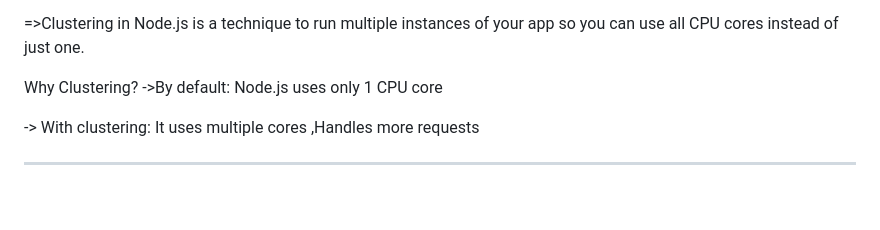
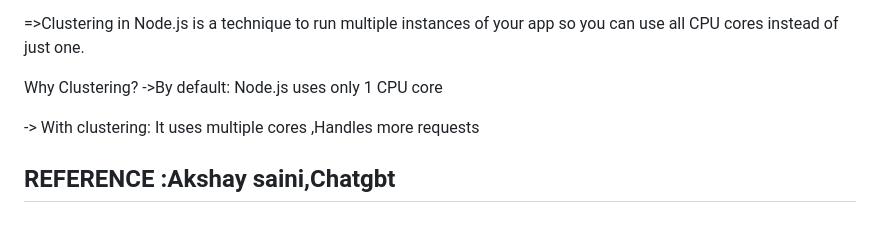
Before and after one commit to abimm1902/Nodejs, a Markdown page: Readme.md, the part around the change. GitHub-like rendering; blank space fills up the shorter version.

```diff
--- a/Readme.md
+++ b/Readme.md
@@ -120,4 +120,5 @@ These tasks block the main thread ❌
 
  -> With clustering: It uses multiple cores ,Handles more requests
 
+ REFERENCE :Akshay saini,Chatgbt
 ----------------------------------------------------
```
